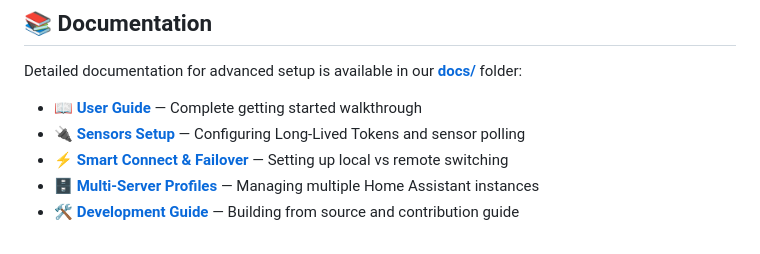
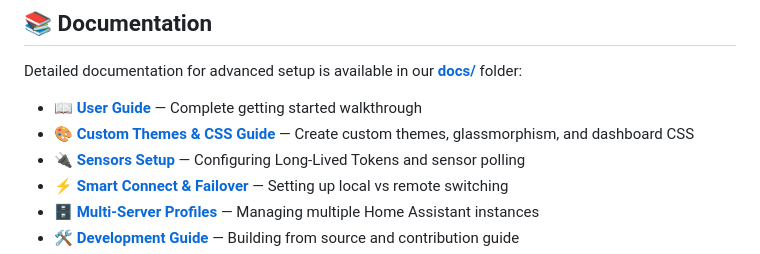
Before and after one commit to nexos20lv/Home-Assistant-Desktop, a Markdown page: README.md, the part around the change. Drawn GitHub-style.

Commit message:
docs: add Custom-Themes.md guide with templates and UI customization instructions [skip ci]

```diff
--- a/README.md
+++ b/README.md
@@ -151,6 +151,7 @@ Once configured with a **Long-Lived Access Token**, the app automatically create
 Detailed documentation for advanced setup is available in our **[docs/](docs/)** folder:
 
 - 📖 **[User Guide](USER_GUIDE.md)** — Complete getting started walkthrough
+- 🎨 **[Custom Themes & CSS Guide](docs/Custom-Themes.md)** — Create custom themes, glassmorphism, and dashboard CSS
 - 🔌 **[Sensors Setup](docs/Sensors.md)** — Configuring Long-Lived Tokens and sensor polling
 - ⚡ **[Smart Connect & Failover](docs/Smart-Connect.md)** — Setting up local vs remote switching
 - 🗄️ **[Multi-Server Profiles](docs/Multi-Server.md)** — Managing multiple Home Assistant instances
```
Also changed, not shown: docs/Custom-Themes.md (added, +132 -0 lines).
